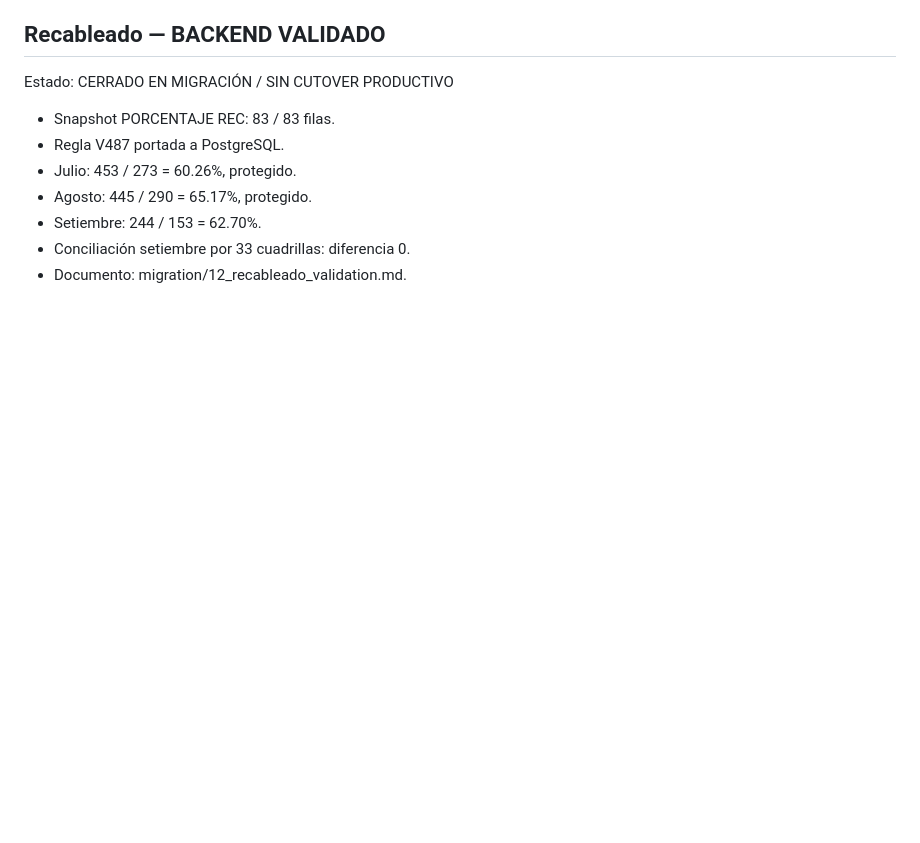
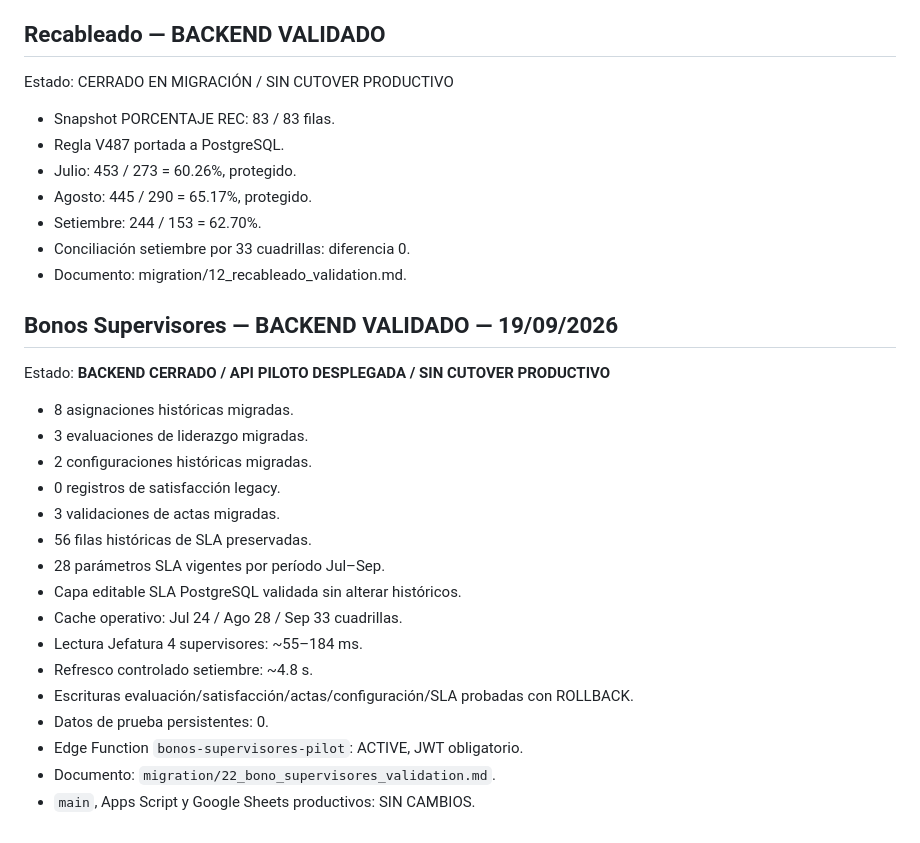
Before and after one commit to florescubasmao-oss/mivisual, a Markdown page: migration/03_migration_status.md, the part around the change. Rendered like a GitHub page; blank space fills up the shorter version.

Commit message:
docs: actualiza estado Bonos Supervisores

```diff
--- a/migration/03_migration_status.md
+++ b/migration/03_migration_status.md
@@ -220,3 +220,25 @@ Estado: CERRADO EN MIGRACIÓN / SIN CUTOVER PRODUCTIVO
 - Setiembre: 244 / 153 = 62.70%.
 - Conciliación setiembre por 33 cuadrillas: diferencia 0.
 - Documento: migration/12_recableado_validation.md.
+
+
+## Bonos Supervisores — BACKEND VALIDADO — 19/09/2026
+
+Estado: **BACKEND CERRADO / API PILOTO DESPLEGADA / SIN CUTOVER PRODUCTIVO**
+
+- 8 asignaciones históricas migradas.
+- 3 evaluaciones de liderazgo migradas.
+- 2 configuraciones históricas migradas.
+- 0 registros de satisfacción legacy.
+- 3 validaciones de actas migradas.
+- 56 filas históricas de SLA preservadas.
+- 28 parámetros SLA vigentes por período Jul–Sep.
+- Capa editable SLA PostgreSQL validada sin alterar históricos.
+- Cache operativo: Jul 24 / Ago 28 / Sep 33 cuadrillas.
+- Lectura Jefatura 4 supervisores: ~55–184 ms.
+- Refresco controlado setiembre: ~4.8 s.
+- Escrituras evaluación/satisfacción/actas/configuración/SLA probadas con ROLLBACK.
+- Datos de prueba persistentes: 0.
+- Edge Function `bonos-supervisores-pilot`: ACTIVE, JWT obligatorio.
+- Documento: `migration/22_bono_supervisores_validation.md`.
+- `main`, Apps Script y Google Sheets productivos: SIN CAMBIOS.
```
